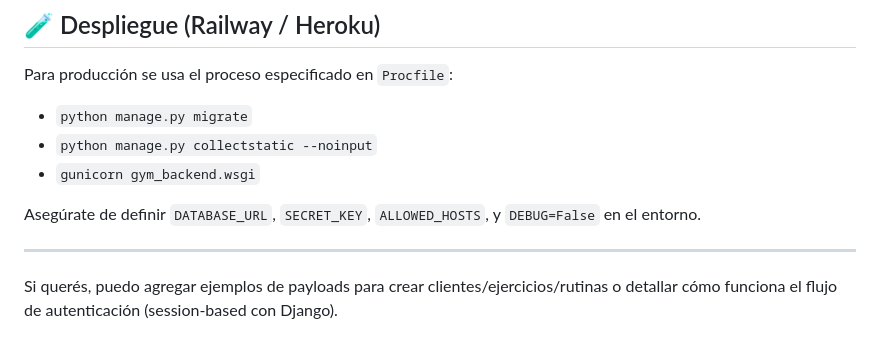
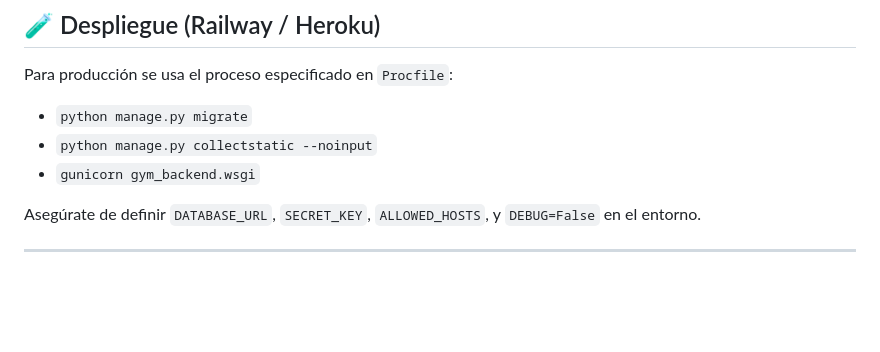
Before and after one commit to frannpineroo/gimnasio-virtual-2, a Markdown page: README.md, the part around the change. Drawn GitHub-style; blank space fills up the shorter version.

Commit message:
arreglando el readme

```diff
--- a/README.md
+++ b/README.md
@@ -115,5 +115,3 @@ Para producción se usa el proceso especificado en `Procfile`:
 Asegúrate de definir `DATABASE_URL`, `SECRET_KEY`, `ALLOWED_HOSTS`, y `DEBUG=False` en el entorno.
 
 ---
-
-Si querés, puedo agregar ejemplos de payloads para crear clientes/ejercicios/rutinas o detallar cómo funciona el flujo de autenticación (session-based con Django).
```
